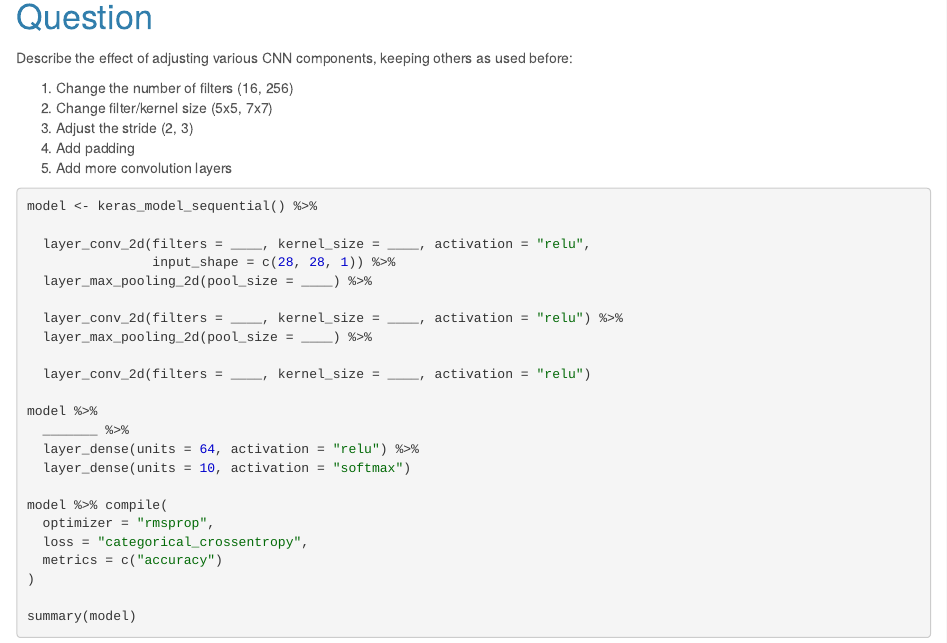
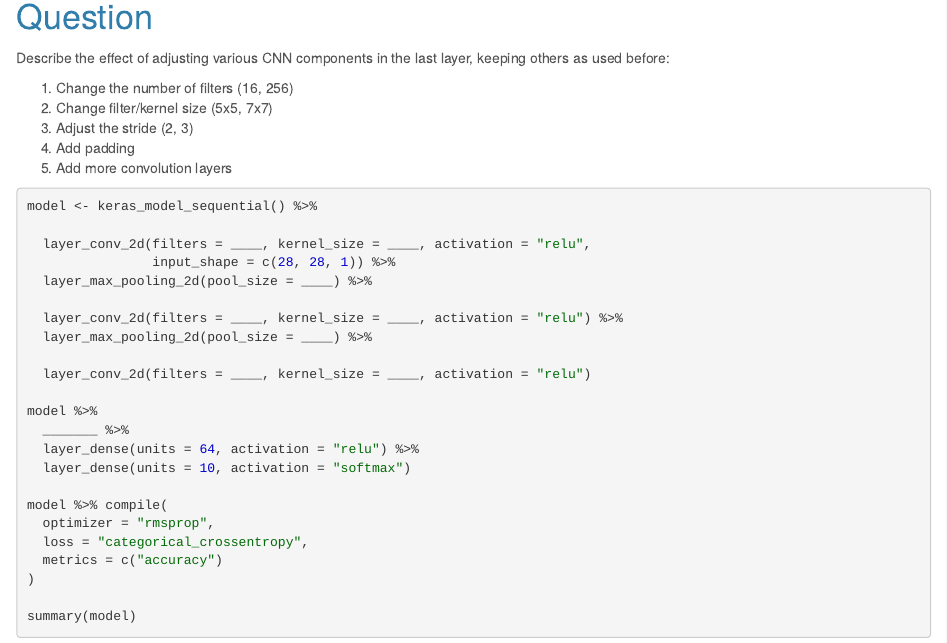
Before and after one commit to mdozmorov/BIOS691_deep_learning_R_2025, an R Markdown document (static/slides/code/ch08_1_MNIST_classification_CNN_code.Rmd): the page in a window 1100 px wide, from 3360 px down. Rendered offline with R 4.5, knitr and Pandoc, with nearby package versions; some code elsewhere in the file could not run offline; common packages that the code uses without loading them are loaded.

Commit message:
Clarify parameter adjustment happens in the last layer

```diff
--- a/static/slides/code/ch08_1_MNIST_classification_CNN_code.Rmd
+++ b/static/slides/code/ch08_1_MNIST_classification_CNN_code.Rmd
@@ -153,7 +153,7 @@ model %>% evaluate(test_images, test_labels, verbose = FALSE)
 
 # Question
 
-Describe the effect of adjusting various CNN components, keeping others as used before:
+Describe the effect of adjusting various CNN components in the last layer, keeping others as used before:
 
 1. Change the number of filters (16, 256)
 2. Change filter/kernel size (5x5, 7x7)
```
